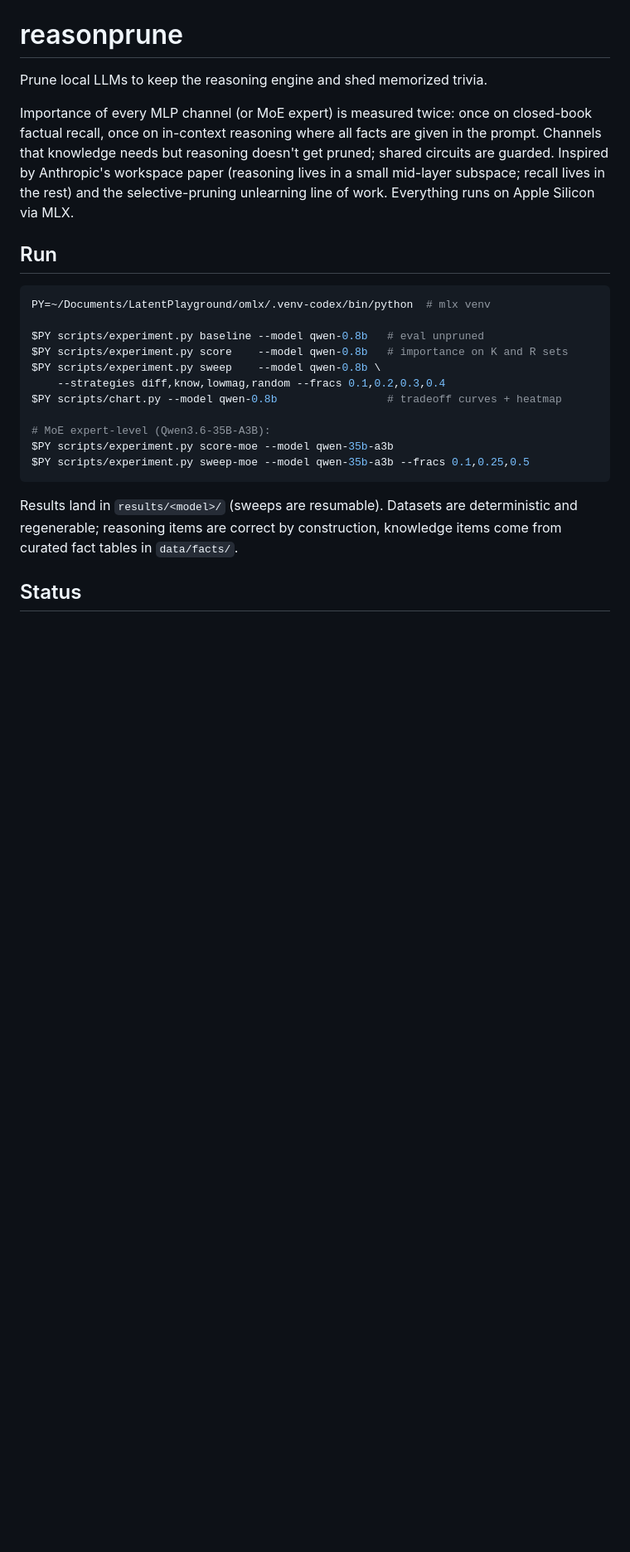
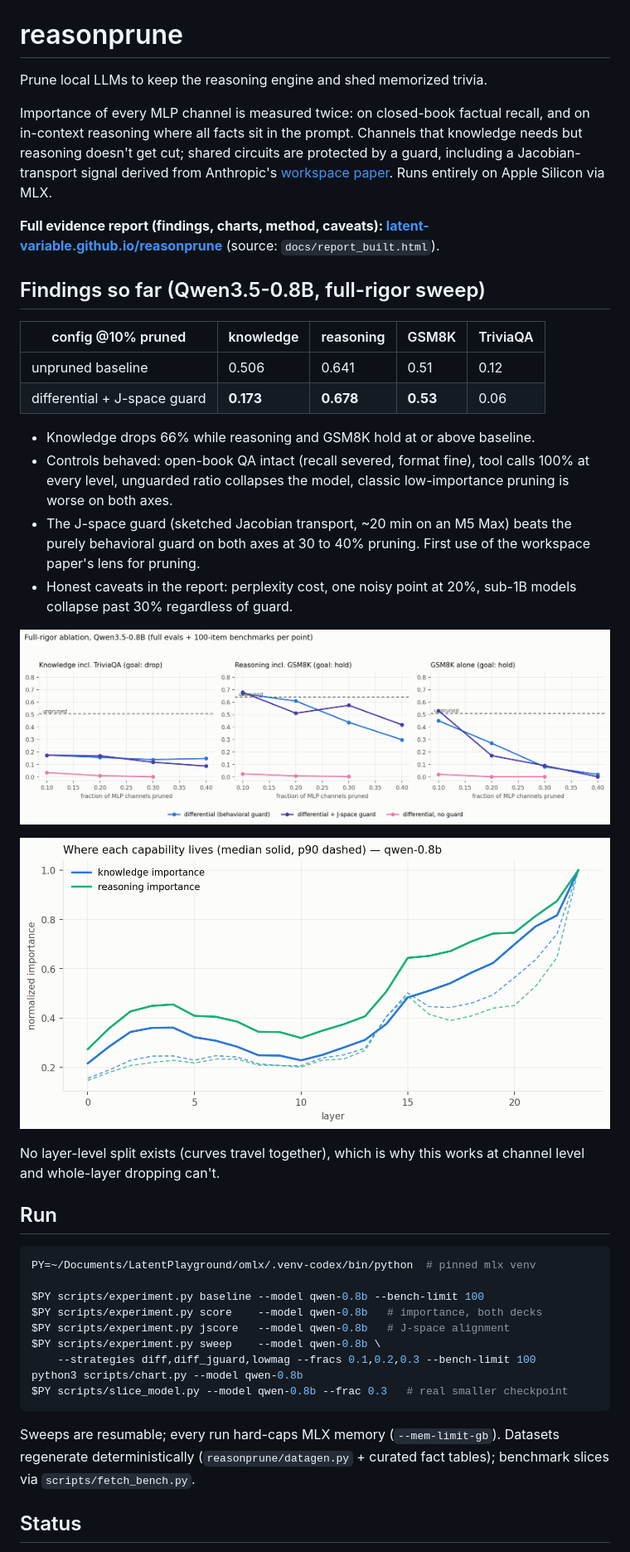
Before and after one commit to latent-variable/reasonprune, a Markdown page: README.md, the part around one of its changes. Shown at 83% size. GitHub-like rendering; pictures changed too: results/qwen-0.8b/charts/jguard_ablation.png (added); blank space fills up the shorter version.

Commit message:
README: findings, headline charts, report link
Assisted-by: Claude claude-fable-5

````diff
--- a/README.md
+++ b/README.md
@@ -2,33 +2,58 @@
 
 Prune local LLMs to keep the reasoning engine and shed memorized trivia.
 
-Importance of every MLP channel (or MoE expert) is measured twice: once on
-closed-book factual recall, once on in-context reasoning where all facts are
-given in the prompt. Channels that knowledge needs but reasoning doesn't get
-pruned; shared circuits are guarded. Inspired by Anthropic's workspace paper
-(reasoning lives in a small mid-layer subspace; recall lives in the rest) and
-the selective-pruning unlearning line of work. Everything runs on Apple
-Silicon via MLX.
+Importance of every MLP channel is measured twice: on closed-book factual
+recall, and on in-context reasoning where all facts sit in the prompt.
+Channels that knowledge needs but reasoning doesn't get cut; shared circuits
+are protected by a guard, including a Jacobian-transport signal derived from
+Anthropic's [workspace paper](https://transformer-circuits.pub/2026/workspace/index.html).
+Runs entirely on Apple Silicon via MLX.
+
+**Full evidence report (findings, charts, method, caveats):
+[latent-variable.github.io/reasonprune](https://latent-variable.github.io/reasonprune/report_built.html)**
+(source: `docs/report_built.html`).
+
+## Findings so far (Qwen3.5-0.8B, full-rigor sweep)
+
+| config @10% pruned | knowledge | reasoning | GSM8K | TriviaQA |
+|---|---|---|---|---|
+| unpruned baseline | 0.506 | 0.641 | 0.51 | 0.12 |
+| differential + J-space guard | **0.173** | **0.678** | **0.53** | 0.06 |
+
+- Knowledge drops 66% while reasoning and GSM8K hold at or above baseline.
+- Controls behaved: open-book QA intact (recall severed, format fine), tool
+  calls 100% at every level, unguarded ratio collapses the model, classic
+  low-importance pruning is worse on both axes.
+- The J-space guard (sketched Jacobian transport, ~20 min on an M5 Max) beats
+  the purely behavioral guard on both axes at 30 to 40% pruning. First use of
+  the workspace paper's lens for pruning.
+- Honest caveats in the report: perplexity cost, one noisy point at 20%,
+  sub-1B models collapse past 30% regardless of guard.
+
+![J-guard ablation](results/qwen-0.8b/charts/jguard_ablation.png)
+
+![Layer profile](results/qwen-0.8b/charts/layer_profile.png)
+
+No layer-level split exists (curves travel together), which is why this works
+at channel level and whole-layer dropping can't.
 
 ## Run
 
 ```bash
-PY=~/Documents/LatentPlayground/omlx/.venv-codex/bin/python  # mlx venv
+PY=~/Documents/LatentPlayground/omlx/.venv-codex/bin/python  # pinned mlx venv
 
-$PY scripts/experiment.py baseline --model qwen-0.8b   # eval unpruned
-$PY scripts/experiment.py score    --model qwen-0.8b   # importance on K and R sets
+$PY scripts/experiment.py baseline --model qwen-0.8b --bench-limit 100
+$PY scripts/experiment.py score    --model qwen-0.8b   # importance, both decks
+$PY scripts/experiment.py jscore   --model qwen-0.8b   # J-space alignment
 $PY scripts/experiment.py sweep    --model qwen-0.8b \
-    --strategies diff,know,lowmag,random --fracs 0.1,0.2,0.3,0.4
-$PY scripts/chart.py --model qwen-0.8b                 # tradeoff curves + heatmap
-
-# MoE expert-level (Qwen3.6-35B-A3B):
-$PY scripts/experiment.py score-moe --model qwen-35b-a3b
-$PY scripts/experiment.py sweep-moe --model qwen-35b-a3b --fracs 0.1,0.25,0.5
+    --strategies diff,diff_jguard,lowmag --fracs 0.1,0.2,0.3 --bench-limit 100
+python3 scripts/chart.py --model qwen-0.8b
+$PY scripts/slice_model.py --model qwen-0.8b --frac 0.3   # real smaller checkpoint
 ```
 
-Results land in `results/<model>/` (sweeps are resumable). Datasets are
-deterministic and regenerable; reasoning items are correct by construction,
-knowledge items come from curated fact tables in `data/facts/`.
+Sweeps are resumable; every run hard-caps MLX memory (`--mem-limit-gb`).
+Datasets regenerate deterministically (`reasonprune/datagen.py` + curated
+fact tables); benchmark slices via `scripts/fetch_bench.py`.
 
 ## Status
 
````
Also changed, not shown: other parts of README.md (+5 -4 lines).
